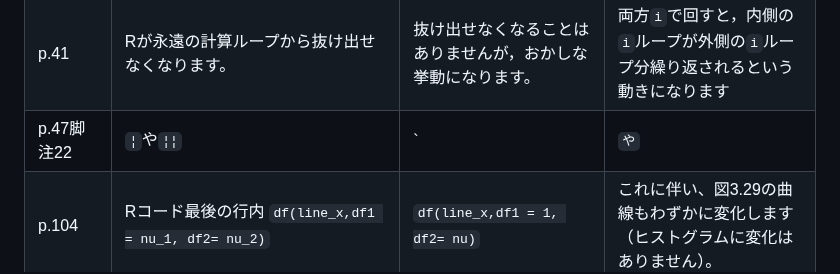
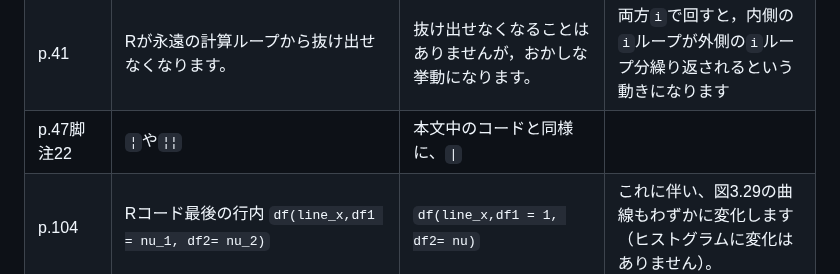
Before and after one commit to ghmagazine/simulation_stats_book, a Markdown page: Readme.md, the part around the change. Rendered like a GitHub page.

```diff
--- a/Readme.md
+++ b/Readme.md
@@ -26,7 +26,7 @@
 | p.35-36               | 出力                                                  | コード                                                       | 右肩に「出力」と書かれているブロックは、「コード」が正しいです。                                                                        |
 | p.40                  | 決して実行しないでくださいのコード                    | 変更なし                                                     | Rではカウンタ変数は別途割り当てられるので，永久ループにはならないそうです。しかしプログラミング言語として，一般的に避けるべき作法です。 |
 | p.41                  | Rが永遠の計算ループから抜け出せなくなります。         | 抜け出せなくなることはありませんが，おかしな挙動になります。 | 両方`i`で回すと，内側の`i`ループが外側の`i`ループ分繰り返されるという動きになります                                                     |
-| p.47脚注22                  | `¦`や`¦¦`   | `|`や`||` |    |
+| p.47脚注22                  | `¦`や`¦¦`   | 本文中のコードと同様に、`\|` |    |
 | p.104                 | Rコード最後の行内 `df(line_x,df1 = nu_1, df2= nu_2)`  | `df(line_x,df1 = 1, df2= nu)`                                | これに伴い、図3.29の曲線もわずかに変化します（ヒストグラムに変化はありません）。                                                        |
 | P.134                 | Rコード`var_p`                                        | `var_p()`                                                    | Rのネイティブパイプは，関数()の形に渡すことが必要です(magritterのパイプ演算子`%>%`であれば問題ありません)                               |
 | P.142本文下から3行目  | サンプルサイズ$n$が4、10、100と大きくなるにつれて　　 | サンプルサイズ$n$が4、20、100と大きくなるにつれて            |                                                                                                                                         |
```
